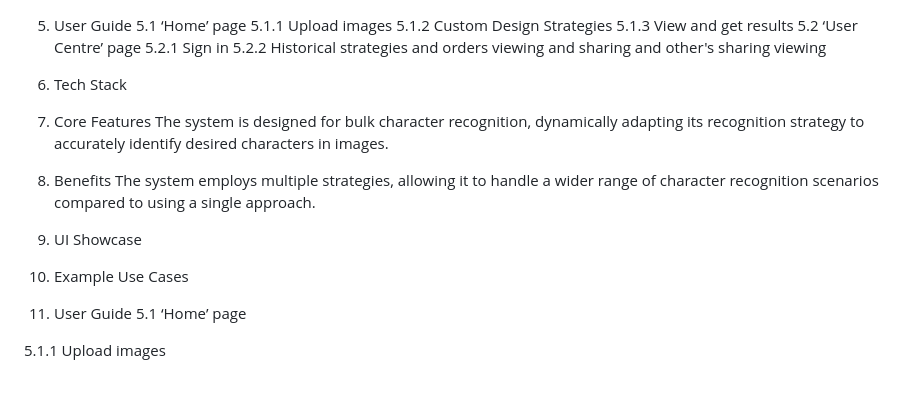
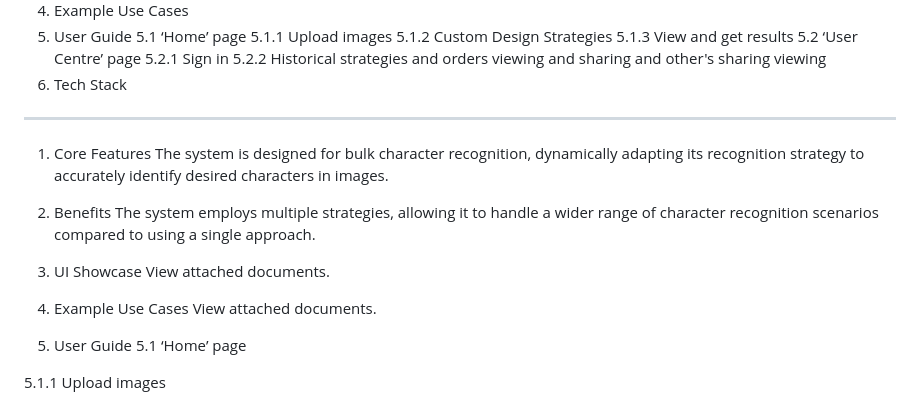
Before and after one commit to na111mm/OCR-based-assistant-system, a Markdown page: README.md, the part around the change. GitHub-like rendering.

```diff
--- a/README.md
+++ b/README.md
@@ -13,7 +13,7 @@
    5.2.1 Sign in
    5.2.2 Historical strategies and orders viewing and sharing and other's sharing viewing
 6. Tech Stack
-
+--------------------------------------------------------------------------------------------------
 1. Core Features
 The system is designed for bulk character recognition, dynamically adapting its recognition strategy to accurately identify desired characters in images.
 
@@ -21,10 +21,10 @@ The system is designed for bulk character recognition, dynamically adapting its
 The system employs multiple strategies, allowing it to handle a wider range of character recognition scenarios compared to using a single approach.
 
 3. UI Showcase
-
+View attached documents.
 
 4. Example Use Cases
-
+View attached documents.
 
 5. User Guide
 5.1 ‘Home’ page
```
